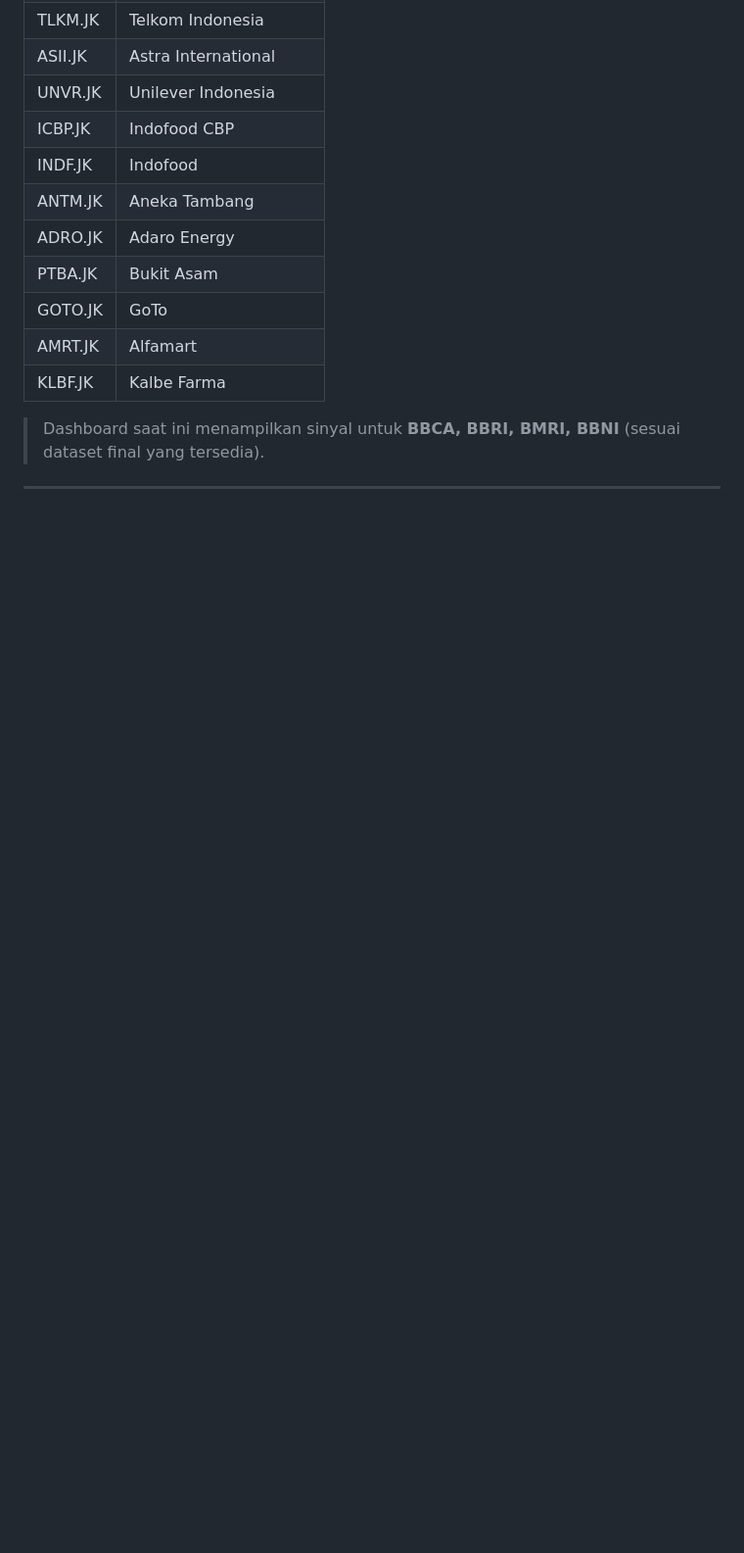
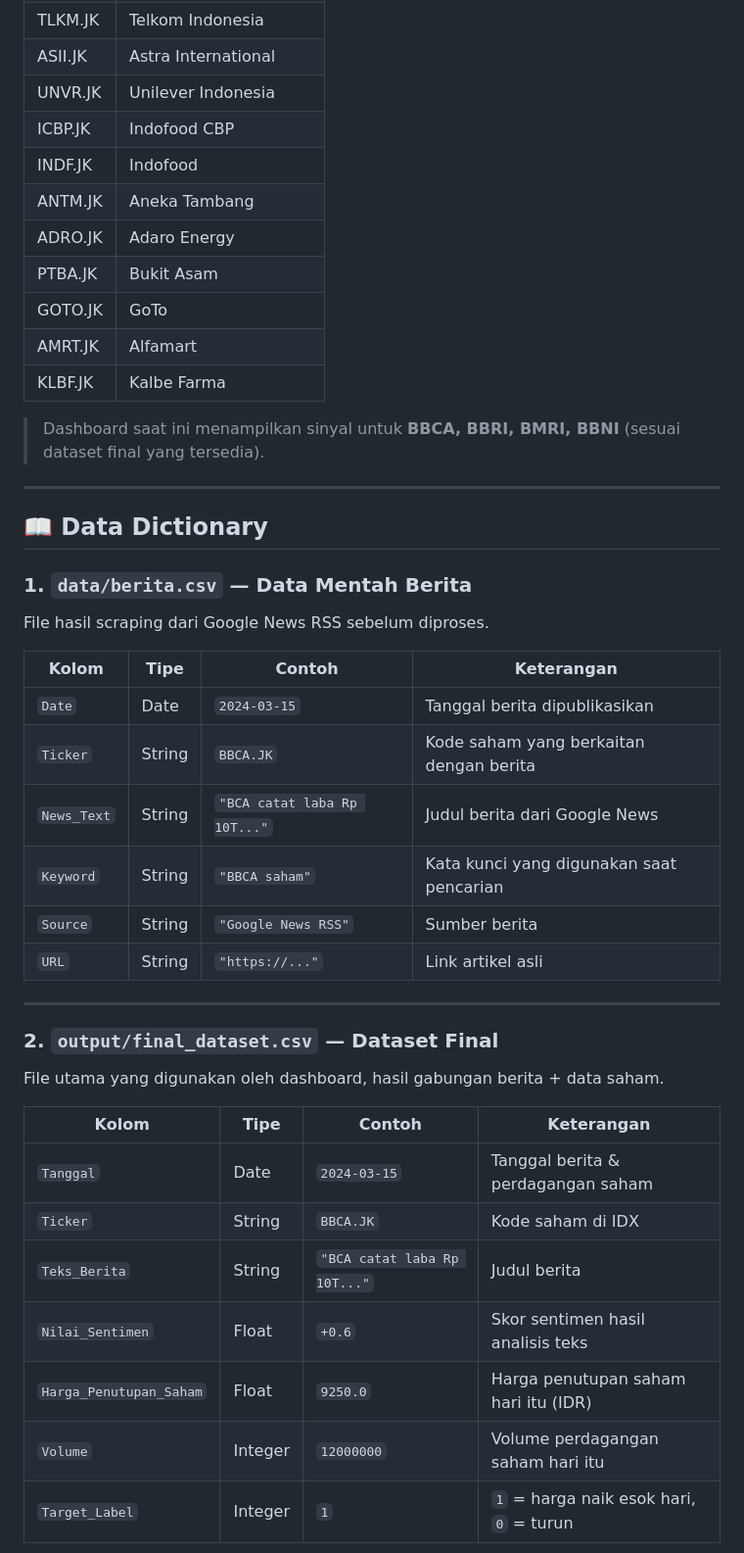
Before and after one commit to Benhard121/Capstone-Project, a Markdown page: README.md, the part around one of its changes. Shown at 98% size. GitHub-like rendering; blank space fills up the shorter version.

```diff
--- a/README.md
+++ b/README.md
@@ -131,3 +131,34 @@ Dashboard akan terbuka otomatis di browser pada `http://localhost:8501`.
 > Dashboard saat ini menampilkan sinyal untuk **BBCA, BBRI, BMRI, BBNI** (sesuai dataset final yang tersedia).
 
 ---
+## 📖 Data Dictionary
+
+### 1. `data/berita.csv` — Data Mentah Berita
+
+File hasil scraping dari Google News RSS sebelum diproses.
+
+| Kolom | Tipe | Contoh | Keterangan |
+|---|---|---|---|
+| `Date` | Date | `2024-03-15` | Tanggal berita dipublikasikan |
+| `Ticker` | String | `BBCA.JK` | Kode saham yang berkaitan dengan berita |
+| `News_Text` | String | `"BCA catat laba Rp 10T..."` | Judul berita dari Google News |
+| `Keyword` | String | `"BBCA saham"` | Kata kunci yang digunakan saat pencarian |
+| `Source` | String | `"Google News RSS"` | Sumber berita |
+| `URL` | String | `"https://..."` | Link artikel asli |
+
+---
+
+### 2. `output/final_dataset.csv` — Dataset Final
+
+File utama yang digunakan oleh dashboard, hasil gabungan berita + data saham.
+
+| Kolom | Tipe | Contoh | Keterangan |
+|---|---|---|---|
+| `Tanggal` | Date | `2024-03-15` | Tanggal berita & perdagangan saham |
+| `Ticker` | String | `BBCA.JK` | Kode saham di IDX |
+| `Teks_Berita` | String | `"BCA catat laba Rp 10T..."` | Judul berita |
+| `Nilai_Sentimen` | Float | `+0.6` | Skor sentimen hasil analisis teks |
+| `Harga_Penutupan_Saham` | Float | `9250.0` | Harga penutupan saham hari itu (IDR) |
+| `Volume` | Integer | `12000000` | Volume perdagangan saham hari itu |
+| `Target_Label` | Integer | `1` | `1` = harga naik esok hari, `0` = turun |
+
```
Also changed, not shown: other parts of README.md (+16 -0 lines).
